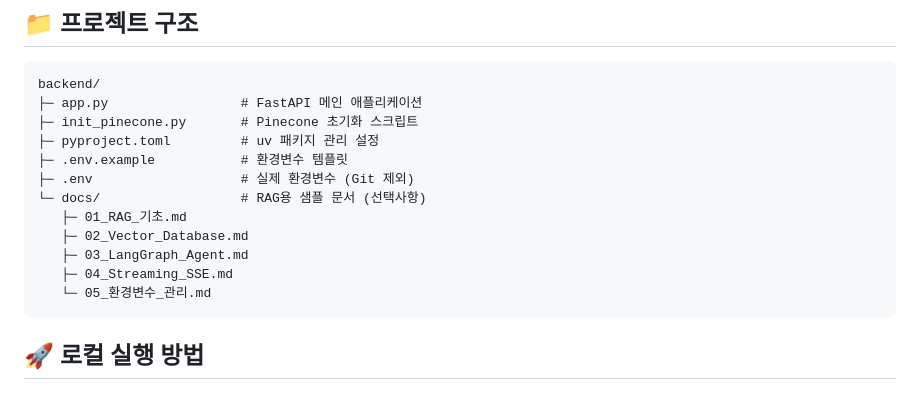
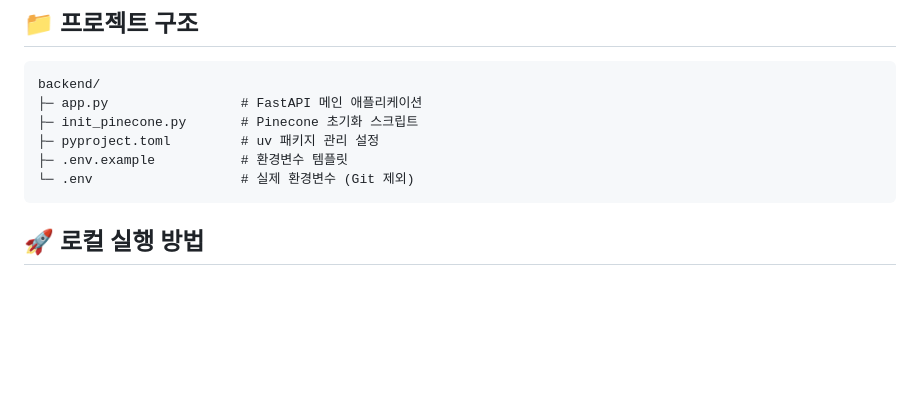
Before and after one commit to lukasdeveloperacc/AgentDeployment, a Markdown page: backend/README.md, the part around the change. Rendered like a GitHub page; blank space fills up the shorter version.

Commit message:
Backend README 정리: docs 디렉토리 구조 제거
- 프로젝트 구조에서 docs/ 하위 파일 목록 제거
- 더 간결한 구조로 개선

🤖 Generated with [Claude Code](https://claude.com/claude-code)

Co-Authored-By: Claude <noreply@anthropic.com>

````diff
--- a/backend/README.md
+++ b/backend/README.md
@@ -25,13 +25,7 @@ backend/
 ├─ init_pinecone.py       # Pinecone 초기화 스크립트
 ├─ pyproject.toml         # uv 패키지 관리 설정
 ├─ .env.example           # 환경변수 템플릿
-├─ .env                   # 실제 환경변수 (Git 제외)
-└─ docs/                  # RAG용 샘플 문서 (선택사항)
-   ├─ 01_RAG_기초.md
-   ├─ 02_Vector_Database.md
-   ├─ 03_LangGraph_Agent.md
-   ├─ 04_Streaming_SSE.md
-   └─ 05_환경변수_관리.md
+└─ .env                   # 실제 환경변수 (Git 제외)
 ```
 
 ## 🚀 로컬 실행 방법
````
